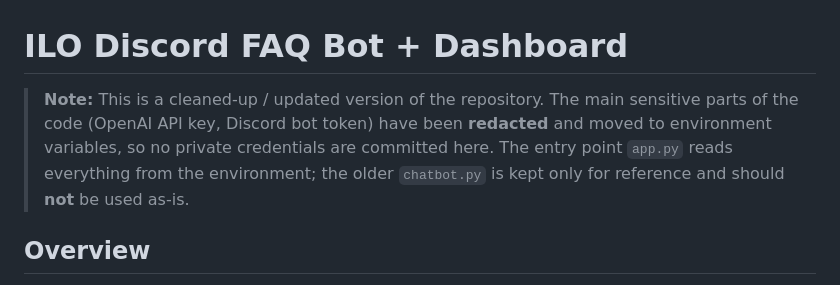
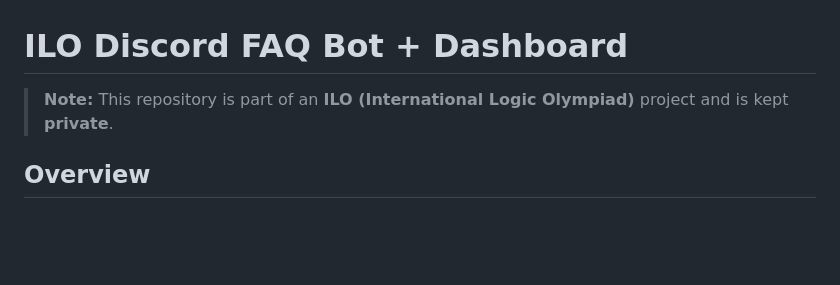
Before and after one commit to ianpotkim47-arch/ilo_fellowship_aibot, a Markdown page: README.md, the part around the change. Drawn GitHub-style; blank space fills up the shorter version.

```diff
--- a/README.md
+++ b/README.md
@@ -1,10 +1,7 @@
 # ILO Discord FAQ Bot + Dashboard
 
-> **Note:** This is a cleaned-up / updated version of the repository. The main sensitive
-> parts of the code (OpenAI API key, Discord bot token) have been **redacted** and moved
-> to environment variables, so no private credentials are committed here. The entry point
-> `app.py` reads everything from the environment; the older `chatbot.py` is kept only for
-> reference and should **not** be used as-is.
+> **Note:** This repository is part of an **ILO (International Logic Olympiad)** project and
+> is kept **private**.
 
 ## Overview
 
```
